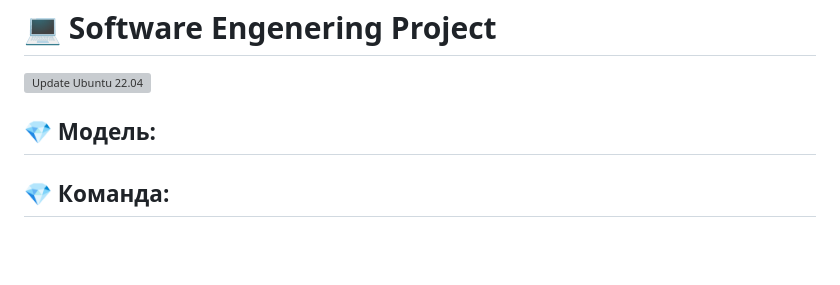
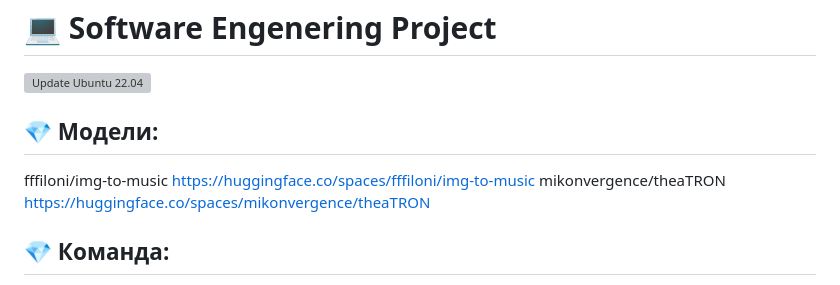
Before and after one commit to AAEfimov/URFU_PI, a Markdown page: README.md, the part around the change. Drawn GitHub-style; blank space fills up the shorter version; grey boxes are pictures that could not be loaded.

```diff
--- a/README.md
+++ b/README.md
@@ -2,7 +2,10 @@
 
 [![Update Ubuntu 22.04](https://github.com/AAEfimov/URFU_PI/actions/workflows/python-app.yml/badge.svg)](https://github.com/AAEfimov/URFU_PI/actions/workflows/python-app.yml)
 
-## :gem: Модель:
+## :gem: Модели:
+
+fffiloni/img-to-music https://huggingface.co/spaces/fffiloni/img-to-music
+mikonvergence/theaTRON https://huggingface.co/spaces/mikonvergence/theaTRON
 
 ## :gem: Команда:
 
```
